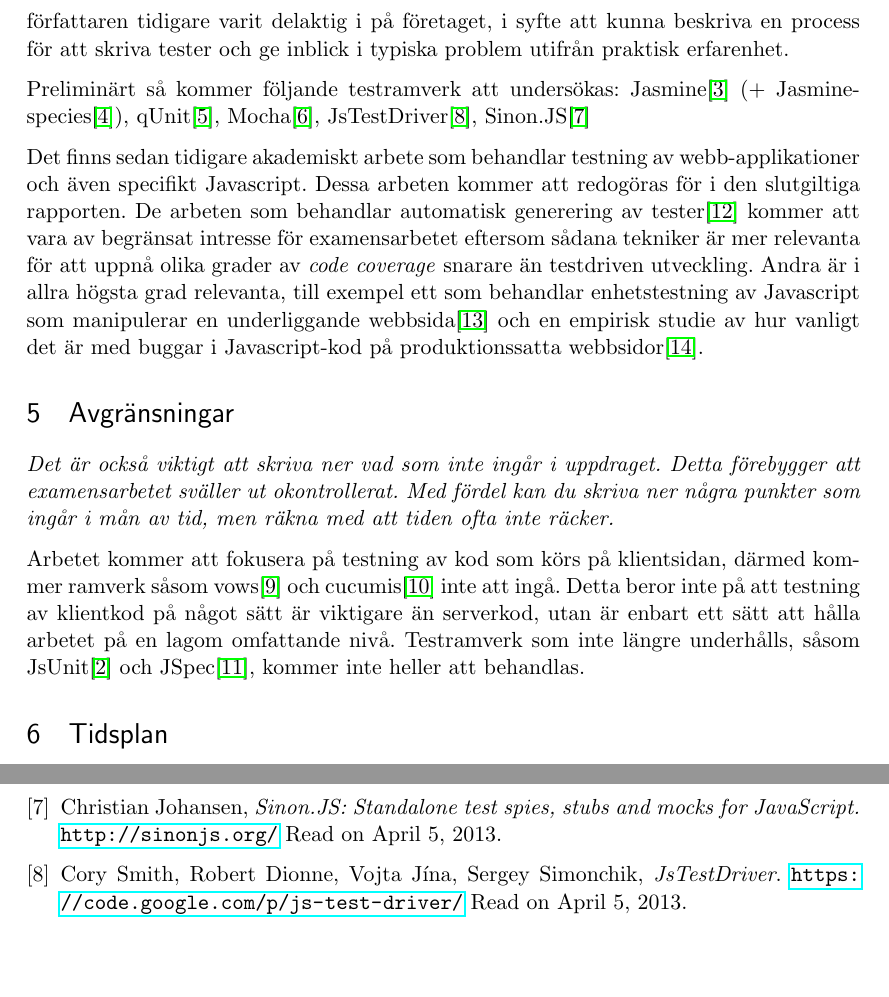
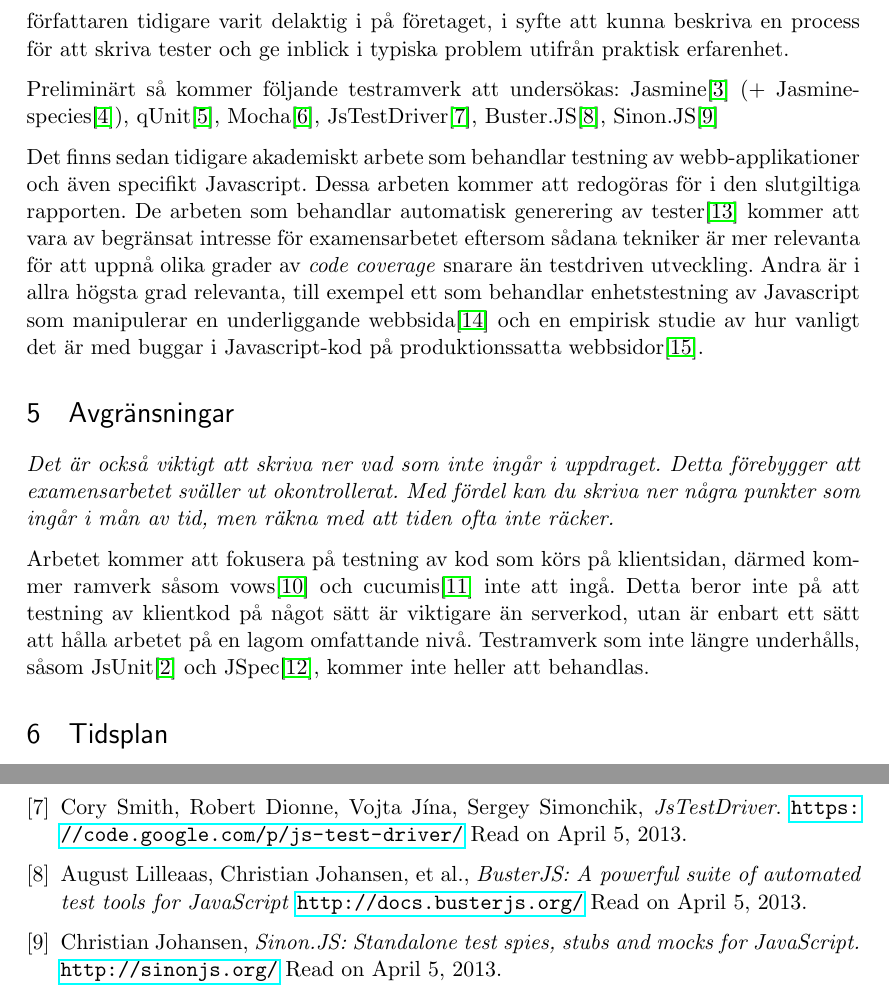
Before and after one commit to emilwall/exjobb, a LaTeX document (exjobbspec_emilwall.tex): two parts of pages 4 and 5 of 5, joined at a grey line, cut so that both start at the same text, the shorter picture padded with empty space. Compiled offline with pdfLaTeX.

Commit message:
Add Buster.JS to list of relevant frameworks

```diff
--- a/exjobbspec_emilwall.tex
+++ b/exjobbspec_emilwall.tex
@@ -82,7 +82,7 @@ En redogörelse för hur man praktiskt kan gå till väga för att testa Javascr
 
 Arbetet kommer i första hand att utgå från kvalitativa metoder eftersom insikt i problemdomänen väger tyngre för de mål som satts upp än vad kvantitativt verifierade slutsatser gör. Chansen att hitta de verkliga skälen till varför Javascript testas i så liten utsträckning ökar med öppna frågeställningar. Dessa metoder kommer att involvera litteraturstudier, intervjuer av gränssnittsprogrammerare vars arbete involverar kodande i Javascript och analys av kod och verktyg. Det kommer även att ingå praktiskt arbete vid utvärdering av de olika testramverken samt tillämpning av testning i ett projekt som författaren tidigare varit delaktig i på företaget, i syfte att kunna beskriva en process för att skriva tester och ge inblick i typiska problem utifrån praktisk erfarenhet.
 
-Preliminärt så kommer följande testramverk att undersökas: Jasmine\cite{JasmineSite} (+ Jasmine-species\cite{JasmineSpecies}), qUnit\cite{QUnitSite}, Mocha\cite{MochaSite}, JsTestDriver\cite{JsTestDriver}, Sinon.JS\cite{SinonJS}
+Preliminärt så kommer följande testramverk att undersökas: Jasmine\cite{JasmineSite} (+ Jasmine-species\cite{JasmineSpecies}), qUnit\cite{QUnitSite}, Mocha\cite{MochaSite}, JsTestDriver\cite{JsTestDriver}, Buster.JS\cite{BusterJS}, Sinon.JS\cite{SinonJS}
 
 Det finns sedan tidigare akademiskt arbete som behandlar testning av webb-applikationer och även specifikt Javascript. Dessa arbeten kommer att redogöras för i den slutgiltiga rapporten. De arbeten som behandlar automatisk generering av tester\cite{AutomatedTesting} kommer att vara av begränsat intresse för examensarbetet eftersom sådana tekniker är mer relevanta för att uppnå olika grader av \textit{\foreignlanguage{english}{code coverage}} snarare än testdriven utveckling. Andra är i allra högsta grad relevanta, till exempel ett som behandlar enhetstestning av Javascript som manipulerar en underliggande webbsida\cite{DOMJavascript} och en empirisk studie av hur vanligt det är med buggar i Javascript-kod på produktionssatta webbsidor\cite{Wild}.
 
@@ -134,16 +134,22 @@ Arbetet kommer att fokusera på testning av kod som körs på klientsidan, därm
   \url{http://visionmedia.github.com/mocha/}
   Read on April 3, 2013.
 
+\bibitem{JsTestDriver}
+  Cory Smith, Robert Dionne, Vojta Jína, Sergey Simonchik,
+  \emph{JsTestDriver}.
+  \url{https://code.google.com/p/js-test-driver/}
+  Read on April 5, 2013.
+
+\bibitem{BusterJS}
+  August Lilleaas, Christian Johansen, et al.,
+  \emph{BusterJS: A powerful suite of automated test tools for JavaScript}
+  \url{http://docs.busterjs.org/}
+  Read on April 5, 2013.
+
 \bibitem{SinonJS}
   Christian Johansen,
   \emph{Sinon.JS: Standalone test spies, stubs and mocks for JavaScript.}
   \url{http://sinonjs.org/}
-  Read on April 5, 2013.
-
-\bibitem{JsTestDriver}
-  Cory Smith, Robert Dionne, Vojta Jína, Sergey Simonchik,
-  \emph{JsTestDriver}.
-  \url{https://code.google.com/p/js-test-driver/}
   Read on April 5, 2013.
 
 \bibitem{Vows}
```
